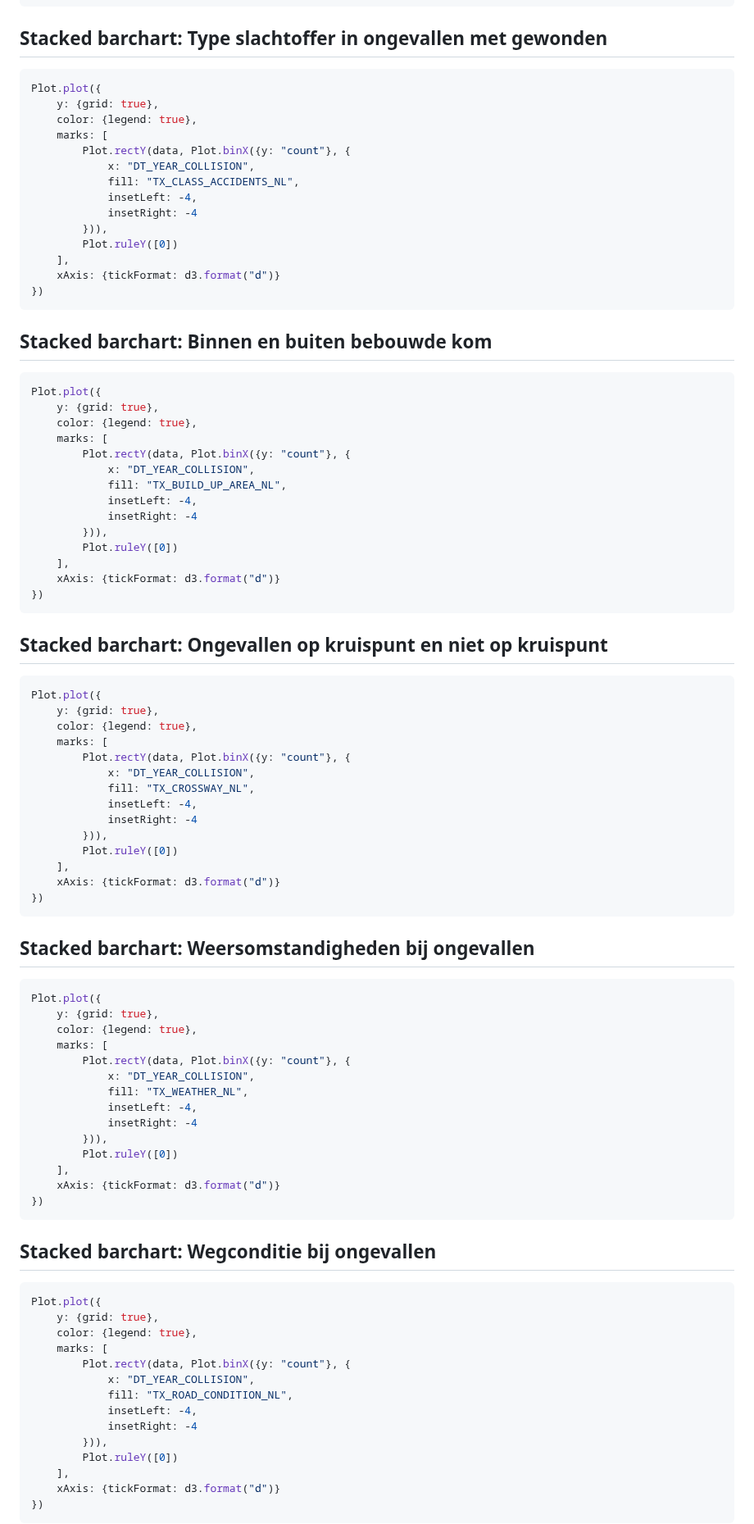
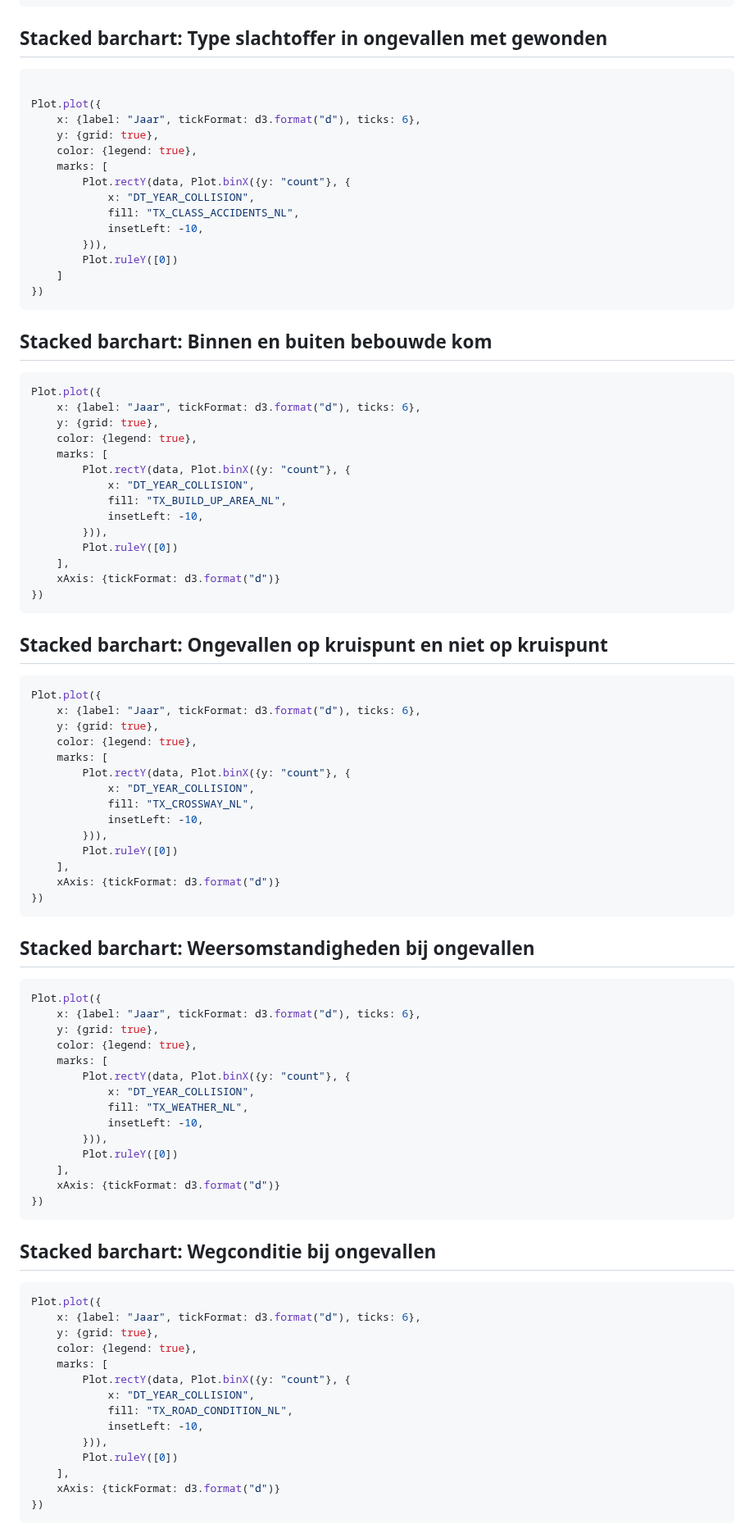
Before and after one commit to Datavisualiatie-UGent/project-dv24-3, a Markdown page: docs/index.md, the part around one of its changes. Shown at 82% size. Drawn GitHub-style.

Commit message:
x axis stacked bar charts

`````diff
--- a/docs/index.md
+++ b/docs/index.md
@@ -112,19 +111,19 @@ Plot.plot({
 ## Stacked barchart: Type slachtoffer in ongevallen met gewonden
 
 ````js
+
 Plot.plot({
+    x: {label: "Jaar", tickFormat: d3.format("d"), ticks: 6},
     y: {grid: true},
     color: {legend: true},
     marks: [
         Plot.rectY(data, Plot.binX({y: "count"}, {
             x: "DT_YEAR_COLLISION",
             fill: "TX_CLASS_ACCIDENTS_NL",
-            insetLeft: -4,
-            insetRight: -4
+            insetLeft: -10,
         })),
         Plot.ruleY([0])
-    ],
-    xAxis: {tickFormat: d3.format("d")}
+    ]
 })
 ````
 
@@ -132,14 +131,14 @@ Plot.plot({
 
 ````js
 Plot.plot({
+    x: {label: "Jaar", tickFormat: d3.format("d"), ticks: 6},
     y: {grid: true},
     color: {legend: true},
     marks: [
         Plot.rectY(data, Plot.binX({y: "count"}, {
             x: "DT_YEAR_COLLISION",
             fill: "TX_BUILD_UP_AREA_NL",
-            insetLeft: -4,
-            insetRight: -4
+            insetLeft: -10,
         })),
         Plot.ruleY([0])
     ],
@@ -151,14 +150,14 @@ Plot.plot({
 
 ````js
 Plot.plot({
+    x: {label: "Jaar", tickFormat: d3.format("d"), ticks: 6},
     y: {grid: true},
     color: {legend: true},
     marks: [
         Plot.rectY(data, Plot.binX({y: "count"}, {
             x: "DT_YEAR_COLLISION",
             fill: "TX_CROSSWAY_NL",
-            insetLeft: -4,
-            insetRight: -4
+            insetLeft: -10,
         })),
         Plot.ruleY([0])
     ],
@@ -169,14 +168,14 @@ Plot.plot({
 
 ````js
 Plot.plot({
+    x: {label: "Jaar", tickFormat: d3.format("d"), ticks: 6},
     y: {grid: true},
     color: {legend: true},
     marks: [
         Plot.rectY(data, Plot.binX({y: "count"}, {
             x: "DT_YEAR_COLLISION",
             fill: "TX_WEATHER_NL",
-            insetLeft: -4,
-            insetRight: -4
+            insetLeft: -10,
         })),
         Plot.ruleY([0])
     ],
@@ -188,14 +187,14 @@ Plot.plot({
 
 ````js
 Plot.plot({
+    x: {label: "Jaar", tickFormat: d3.format("d"), ticks: 6},
     y: {grid: true},
     color: {legend: true},
     marks: [
         Plot.rectY(data, Plot.binX({y: "count"}, {
             x: "DT_YEAR_COLLISION",
             fill: "TX_ROAD_CONDITION_NL",
-            insetLeft: -4,
-            insetRight: -4
+            insetLeft: -10,
         })),
         Plot.ruleY([0])
     ],
`````
Also changed, not shown: other parts of docs/index.md (+4 -5 lines).
